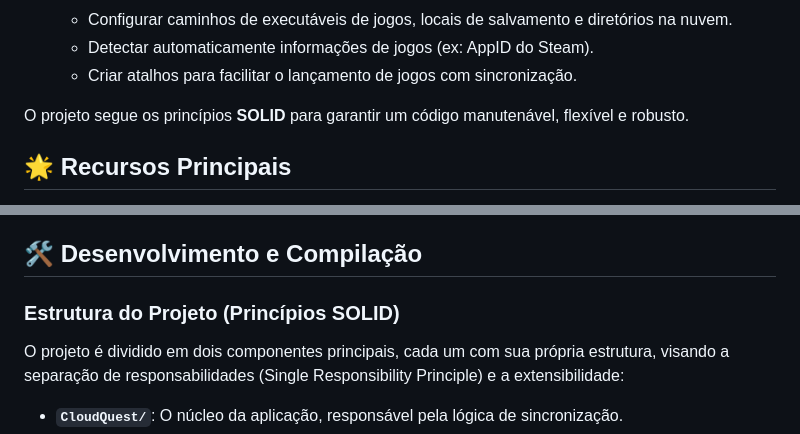
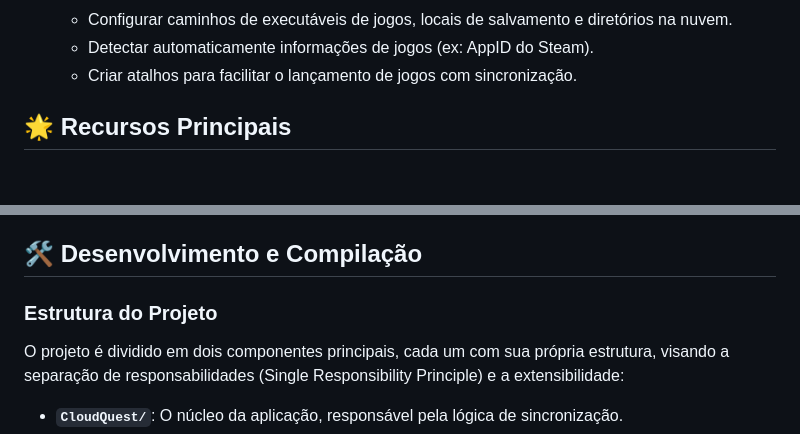
Before and after one commit to Mallor705/CloudQuest, a Markdown page: README.md, 2 parts joined by grey strips. GitHub-like rendering; blank space fills up the shorter version.

```diff
--- a/README.md
+++ b/README.md
@@ -16,7 +16,6 @@ O CloudQuest combina duas funcionalidades principais em uma única solução coe
     *   Detectar automaticamente informações de jogos (ex: AppID do Steam).
     *   Criar atalhos para facilitar o lançamento de jogos com sincronização.
 
-O projeto segue os princípios **SOLID** para garantir um código manutenável, flexível e robusto.
 
 ## 🌟 Recursos Principais
 
@@ -126,7 +125,7 @@ Se nenhum argumento for fornecido e nenhum perfil temporário for encontrado, a
 
 ## 🛠️ Desenvolvimento e Compilação
 
-### Estrutura do Projeto (Princípios SOLID)
+### Estrutura do Projeto
 
 O projeto é dividido em dois componentes principais, cada um com sua própria estrutura, visando a separação de responsabilidades (Single Responsibility Principle) e a extensibilidade:
 
```
